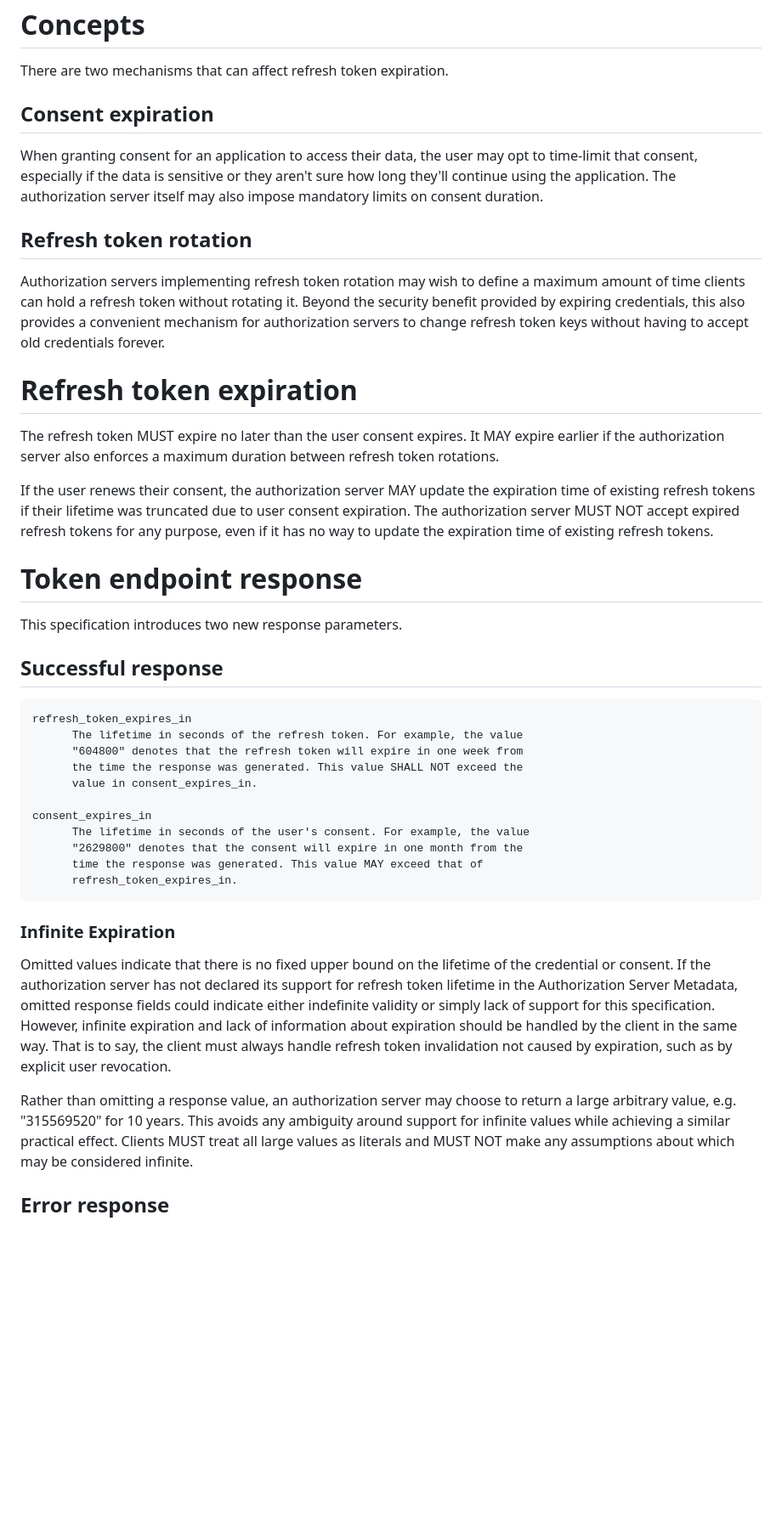
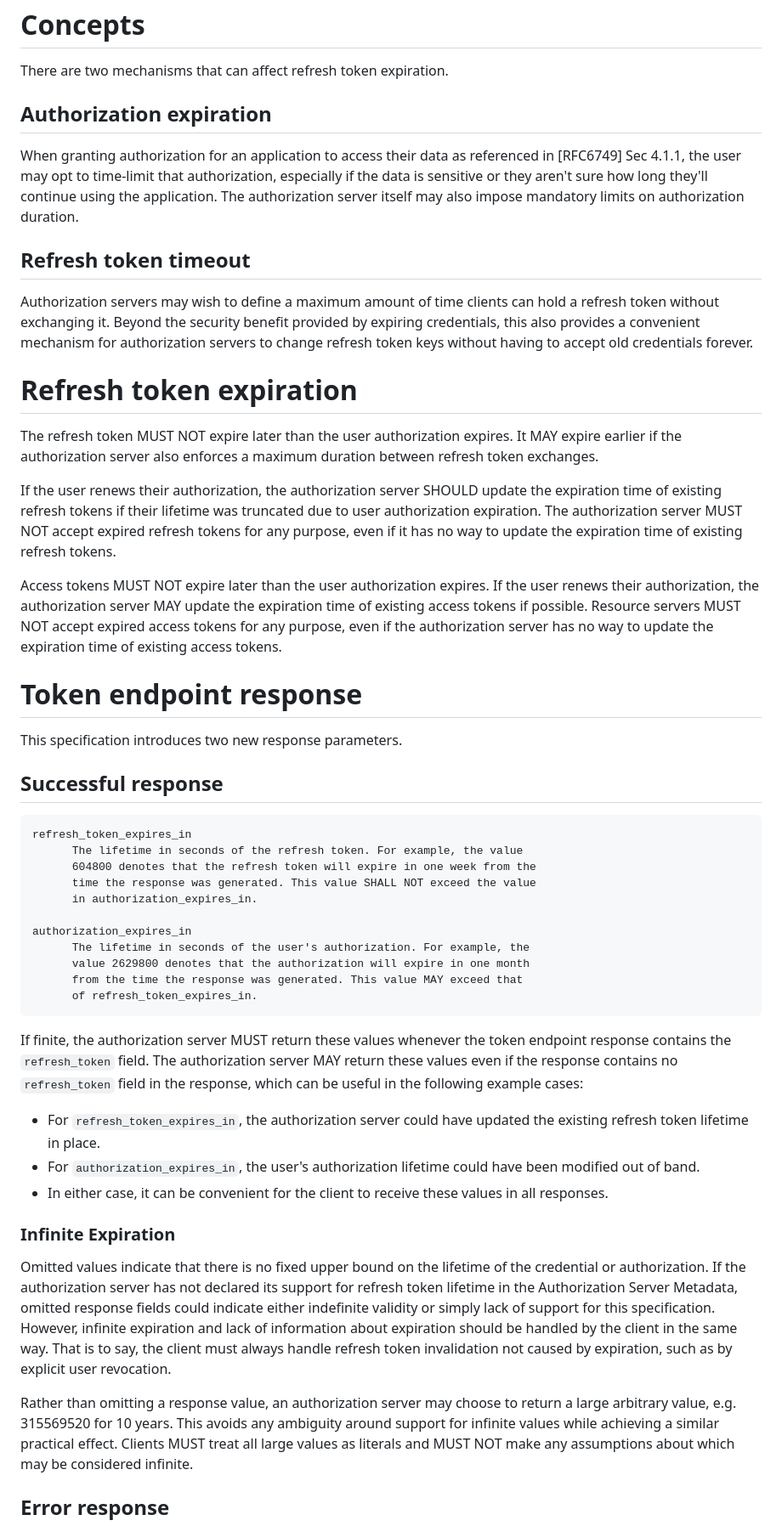
Before and after one commit to njwatson32/rt-expiration, a Markdown page: draft-watson-oauth-refresh-token-expiration.md, the part around one of its changes. Shown at 85% size. Drawn GitHub-style; blank space fills up the shorter version.

Commit message:
Rename consent to authorization, move rotation reference to Security Considerations, describe AT expiration, fix some nits.

```diff
--- a/draft-watson-oauth-refresh-token-expiration.md
+++ b/draft-watson-oauth-refresh-token-expiration.md
@@ -84,32 +84,39 @@ resource owner and with its authorization.
 
 There are two mechanisms that can affect refresh token expiration.
 
-## Consent expiration
+## Authorization expiration
 
-When granting consent for an application to access their data, the user may opt
-to time-limit that consent, especially if the data is sensitive or they aren't
-sure how long they'll continue using the application. The authorization server
-itself may also impose mandatory limits on consent duration.
+When granting authorization for an application to access their data as
+referenced in [RFC6749] Sec 4.1.1, the user may opt to time-limit that
+authorization, especially if the data is sensitive or they aren't sure how long
+they'll continue using the application. The authorization server itself may also
+impose mandatory limits on authorization duration.
 
-## Refresh token rotation
+## Refresh token timeout
 
-Authorization servers implementing refresh token rotation may wish to define a
-maximum amount of time clients can hold a refresh token without rotating it.
-Beyond the security benefit provided by expiring credentials, this also provides
-a convenient mechanism for authorization servers to change refresh token keys
-without having to accept old credentials forever.
+Authorization servers may wish to define a maximum amount of time clients can
+hold a refresh token without exchanging it. Beyond the security benefit provided
+by expiring credentials, this also provides a convenient mechanism for
+authorization servers to change refresh token keys without having to accept old
+credentials forever.
 
 # Refresh token expiration
 
-The refresh token MUST expire no later than the user consent expires. It MAY
-expire earlier if the authorization server also enforces a maximum duration
-between refresh token rotations.
+The refresh token MUST NOT expire later than the user authorization expires. It
+MAY expire earlier if the authorization server also enforces a maximum duration
+between refresh token exchanges.
 
-If the user renews their consent, the authorization server MAY update the
-expiration time of existing refresh tokens if their lifetime was truncated due
-to user consent expiration. The authorization server MUST NOT accept expired
-refresh tokens for any purpose, even if it has no way to update the expiration
-time of existing refresh tokens.
+If the user renews their authorization, the authorization server SHOULD update
+the expiration time of existing refresh tokens if their lifetime was truncated
+due to user authorization expiration. The authorization server MUST NOT accept
+expired refresh tokens for any purpose, even if it has no way to update the
+expiration time of existing refresh tokens.
+
+Access tokens MUST NOT expire later than the user authorization expires. If the
+user renews their authorization, the authorization server MAY update the
+expiration time of existing access tokens if possible. Resource servers MUST NOT
+accept expired access tokens for any purpose, even if the authorization server
+has no way to update the expiration time of existing access tokens.
 
 # Token endpoint response
 
@@ -119,21 +126,33 @@ This specification introduces two new response parameters.
 
     refresh_token_expires_in
           The lifetime in seconds of the refresh token. For example, the value
-          "604800" denotes that the refresh token will expire in one week from
-          the time the response was generated. This value SHALL NOT exceed the
-          value in consent_expires_in.
+          604800 denotes that the refresh token will expire in one week from the
+          time the response was generated. This value SHALL NOT exceed the value
+          in authorization_expires_in.
 
-    consent_expires_in
-          The lifetime in seconds of the user's consent. For example, the value
-          "2629800" denotes that the consent will expire in one month from the
-          time the response was generated. This value MAY exceed that of
-          refresh_token_expires_in.
+    authorization_expires_in
+          The lifetime in seconds of the user's authorization. For example, the
+          value 2629800 denotes that the authorization will expire in one month
+          from the time the response was generated. This value MAY exceed that
+          of refresh_token_expires_in.
+
+If finite, the authorization server MUST return these values whenever the token
+endpoint response contains the `refresh_token` field. The authorization server
+MAY return these values even if the response contains no `refresh_token` field
+in the response, which can be useful in the following example cases:
+
+*   For `refresh_token_expires_in`, the authorization server could have updated
+    the existing refresh token lifetime in place.
+*   For `authorization_expires_in`, the user's authorization lifetime could have
+    been modified out of band.
+*   In either case, it can be convenient for the client to receive these values
+    in all responses.
 
 ### Infinite Expiration
 
 Omitted values indicate that there is no fixed upper bound on the lifetime of
-the credential or consent. If the authorization server has not declared its
-support for refresh token lifetime in the Authorization Server Metadata,
+the credential or authorization. If the authorization server has not declared
+its support for refresh token lifetime in the Authorization Server Metadata,
 omitted response fields could indicate either indefinite validity or simply lack
 of support for this specification. However, infinite expiration and lack of
 information about expiration should be handled by the client in the same way.
@@ -141,7 +160,7 @@ That is to say, the client must always handle refresh token invalidation not
 caused by expiration, such as by explicit user revocation.
 
 Rather than omitting a response value, an authorization server may choose to
-return a large arbitrary value, e.g. "315569520" for 10 years. This avoids any
+return a large arbitrary value, e.g. 315569520 for 10 years. This avoids any
 ambiguity around support for infinite values while achieving a similar practical
 effect. Clients MUST treat all large values as literals and MUST NOT make any
 assumptions about which may be considered infinite.
```
Also changed, not shown: other parts of draft-watson-oauth-refresh-token-expiration.md (+38 -32 lines).
